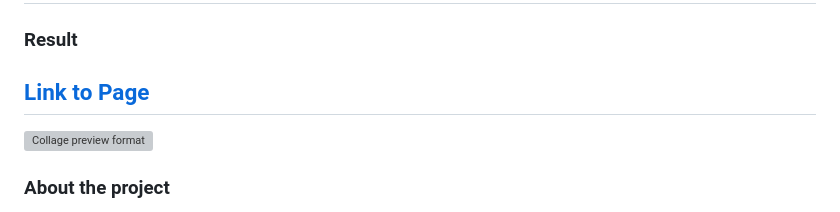
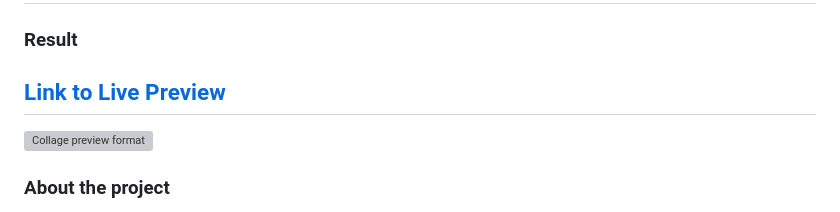
Before and after one commit to Baguirre03/to-do, a Markdown page: README.md, the part around the change. Rendered like a GitHub page; grey boxes are pictures that could not be loaded.

Commit message:
reword link

```diff
--- a/README.md
+++ b/README.md
@@ -2,7 +2,7 @@
 
 ### Result
 
-## [**Link to Page**](https://baguirre03.github.io/to-do/)
+## [**Link to Live Preview**](https://baguirre03.github.io/to-do/)
 
 ![Collage preview format](./src//imgs/collage-image.png?raw=true "Preview")
 
```
